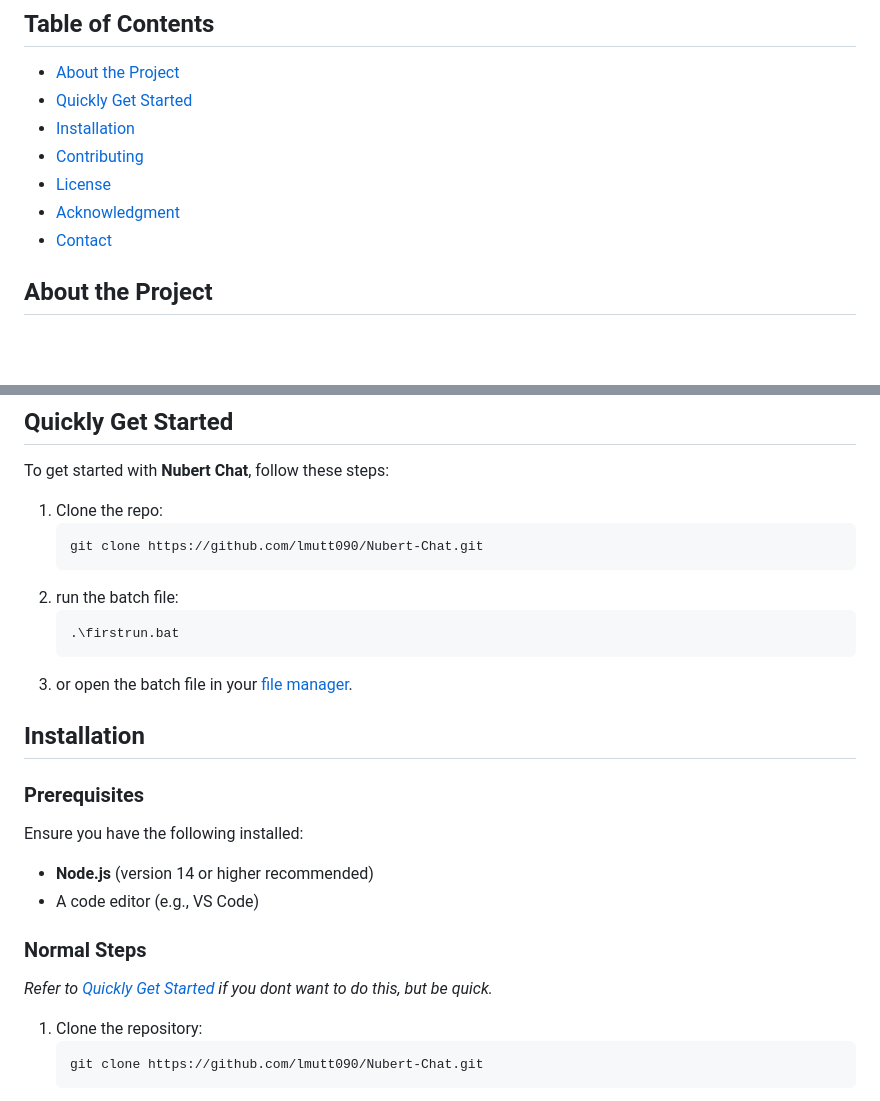
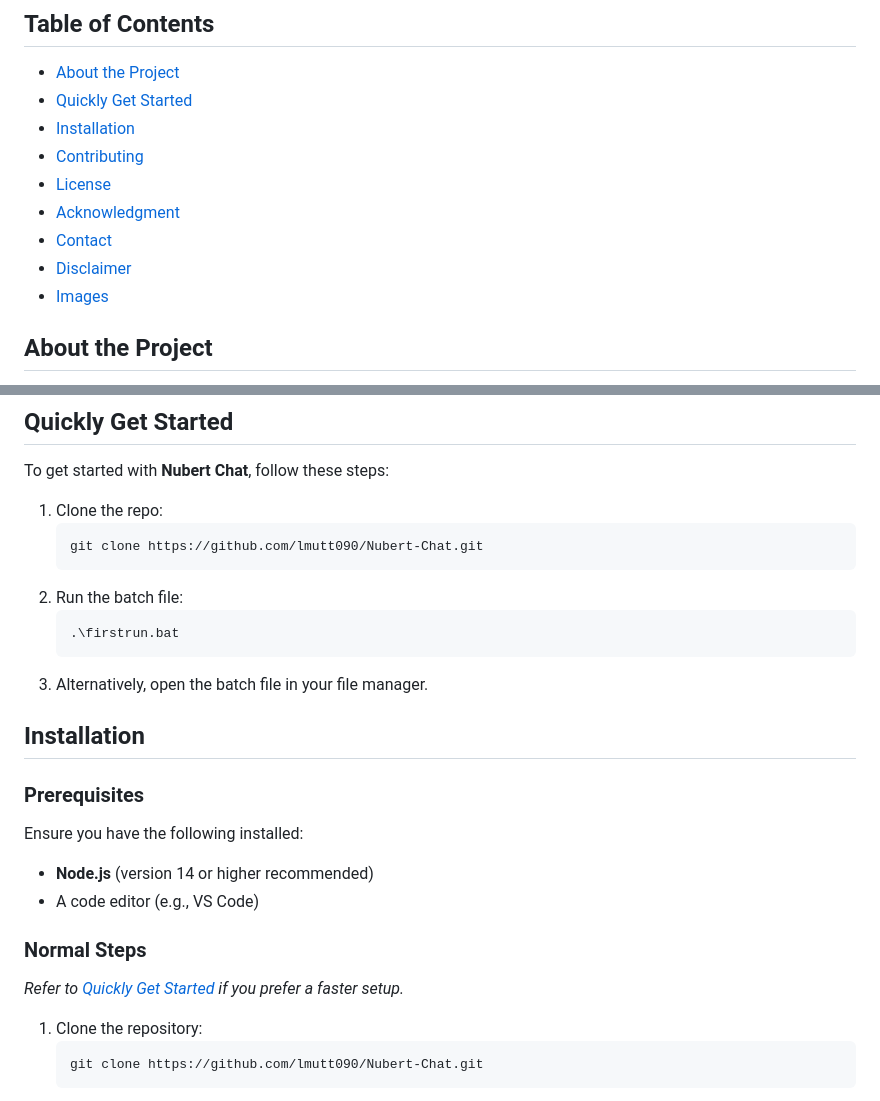
Before and after one commit to lmutt090/Nubert-Chat, a Markdown page: .github/README.md, 2 parts joined by grey strips. Rendered like a GitHub page; blank space fills up the shorter version.

````diff
--- a/.github/README.md
+++ b/.github/README.md
@@ -11,6 +11,8 @@ Welcome to **Nubert Chat**, a repository for building dynamic and interactive ch
 - [License](#license)
 - [Acknowledgment](#acknowledgment)
 - [Contact](#contact)
+- [Disclaimer](#disclaimer)
+- [Images](#images)
 
 ## About the Project
 
@@ -24,11 +26,11 @@ To get started with **Nubert Chat**, follow these steps:
    ```bash
    git clone https://github.com/lmutt090/Nubert-Chat.git
    ```
-2. run the batch file:
+2. Run the batch file:
    ```bash
    .\firstrun.bat
    ```
-2. or open the batch file in your [file manager]().
+3. Alternatively, open the batch file in your file manager.
 
 ## Installation
 
@@ -40,7 +42,7 @@ Ensure you have the following installed:
 
 ### Normal Steps
 
-_Refer to [Quickly Get Started](#quickly-get-started) if you dont want to do this, but be quick._
+_Refer to [Quickly Get Started](#quickly-get-started) if you prefer a faster setup._
 
 1. Clone the repository:
    ```bash
````
Also changed, not shown: other parts of .github/README.md (+41 -5 lines), images/stock/README.md (added, +29 -0 lines), images/useruploaded/README.md (added, +17 -0 lines), images/stock/OIP (3).jpeg (added), images/stock/Screenshot 2025-04-25 10.47.33.png (added), 4 other files.
